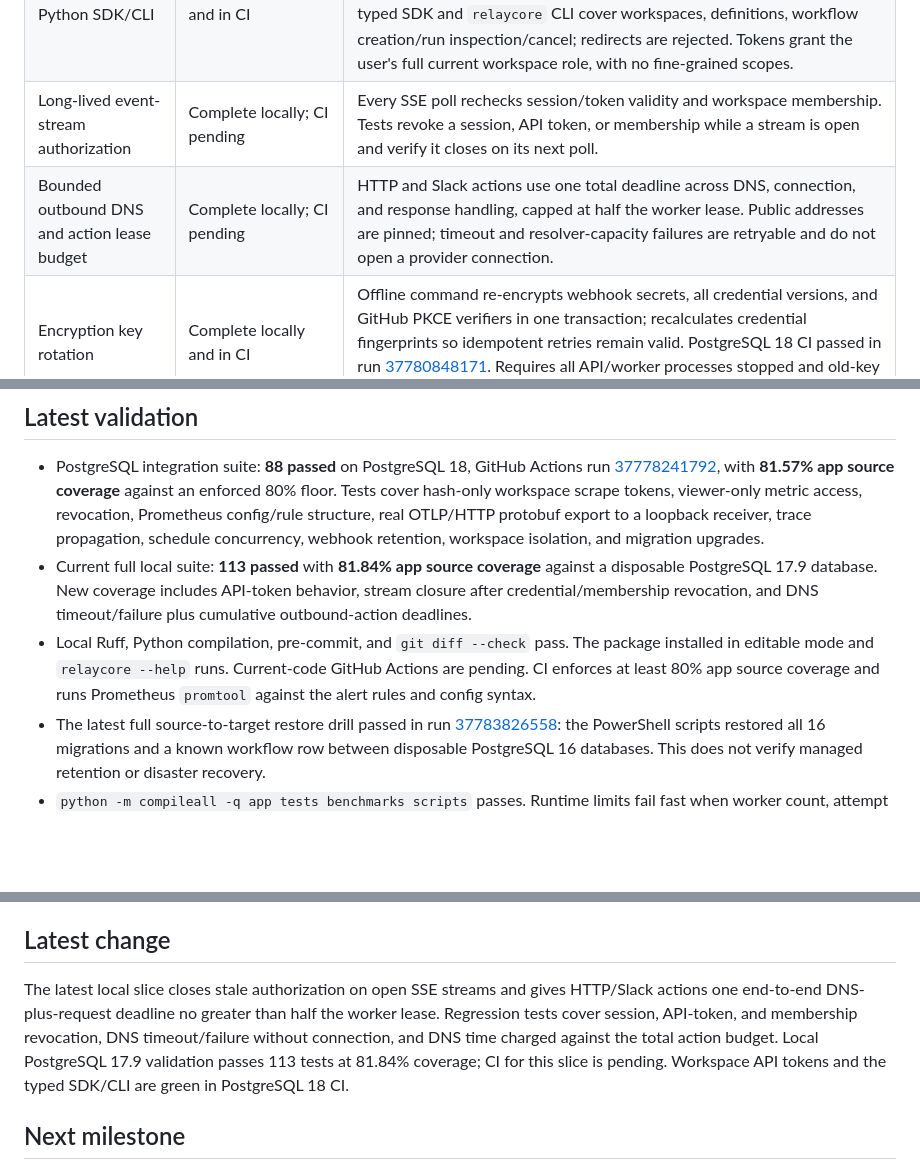
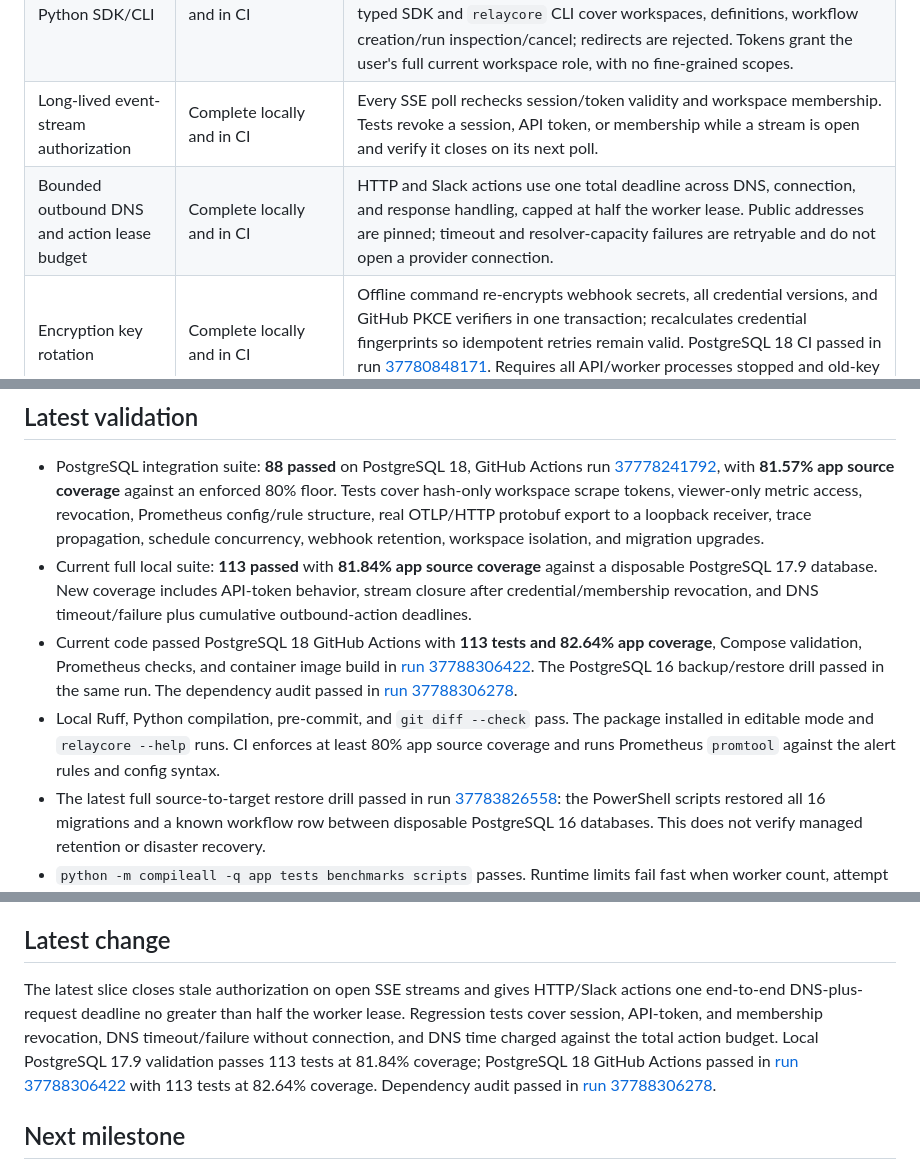
Before and after one commit to Jithendra-coder/RelayCore, a Markdown page: PROJECT_STATUS.md, 3 parts joined by grey strips. Rendered like a GitHub page; blank space fills up the shorter version.

Commit message:
docs: record passing PostgreSQL 18 CI evidence

```diff
--- a/PROJECT_STATUS.md
+++ b/PROJECT_STATUS.md
@@ -18,8 +18,8 @@ Identity, workspace authorization, signed durable webhook intake, encrypted work
 | Custom webhook ingress and event history | Complete locally | Encrypted endpoint secrets, HMAC over timestamp/event ID/raw body, five-minute replay window, 256 KiB cap, workspace rate limiting, idempotency, secret rotation/revocation, cursor-paged metadata, and API tests. |
 | Workspace credential storage | Complete locally | GitHub, Slack, and generic bearer secrets are Fernet-encrypted, workspace-scoped, idempotently created/rotated, revocable, redacted from API/audit output, and covered by PostgreSQL tests. HTTP credentials bind to one operator-allowlisted host. |
 | API access and Python SDK/CLI | Complete locally and in CI | Admin-issued tokens are one-time shown, SHA-256 hashed, workspace-bound, expire within 90 days, use the workspace write limiter, and re-evaluate live membership and role on each request. The dependency-free typed SDK and `relaycore` CLI cover workspaces, definitions, workflow creation/run inspection/cancel; redirects are rejected. Tokens grant the user's full current workspace role, with no fine-grained scopes. |
-| Long-lived event-stream authorization | Complete locally; CI pending | Every SSE poll rechecks session/token validity and workspace membership. Tests revoke a session, API token, or membership while a stream is open and verify it closes on its next poll. |
-| Bounded outbound DNS and action lease budget | Complete locally; CI pending | HTTP and Slack actions use one total deadline across DNS, connection, and response handling, capped at half the worker lease. Public addresses are pinned; timeout and resolver-capacity failures are retryable and do not open a provider connection. |
+| Long-lived event-stream authorization | Complete locally and in CI | Every SSE poll rechecks session/token validity and workspace membership. Tests revoke a session, API token, or membership while a stream is open and verify it closes on its next poll. |
+| Bounded outbound DNS and action lease budget | Complete locally and in CI | HTTP and Slack actions use one total deadline across DNS, connection, and response handling, capped at half the worker lease. Public addresses are pinned; timeout and resolver-capacity failures are retryable and do not open a provider connection. |
 | Encryption key rotation | Complete locally and in CI | Offline command re-encrypts webhook secrets, all credential versions, and GitHub PKCE verifiers in one transaction; recalculates credential fingerprints so idempotent retries remain valid. PostgreSQL 18 CI passed in run [37780848171](https://github.com/Jithendra-coder/RelayCore/actions/runs/37780848171). Requires all API/worker processes stopped and old-key backup escrow. |
 | Production HTTP action | Complete locally; external endpoint unverified | Manual workflow runs send bounded JSON over verified HTTPS to a host-bound public destination; stable per-step idempotency key, bounded/redacted JSON result, no redirects, status-aware retries, and permanent-error DLQ path are tested with a no-network transport. |
 | Production Slack message action | Complete locally; live Slack unverified | Versioned workflow steps use the workspace's encrypted Slack App token to post bounded static text to a conversation ID; fixed API URL, bounded response, no redirects, rate-limit delay, and permanent provider errors are covered by mocked action/workflow tests. Delivery is at least once and ambiguous failures can duplicate posts. |
@@ -39,7 +39,8 @@ Identity, workspace authorization, signed durable webhook intake, encrypted work
 
 - PostgreSQL integration suite: **88 passed** on PostgreSQL 18, GitHub Actions run [37778241792](https://github.com/Jithendra-coder/RelayCore/actions/runs/37778241792), with **81.57% app source coverage** against an enforced 80% floor. Tests cover hash-only workspace scrape tokens, viewer-only metric access, revocation, Prometheus config/rule structure, real OTLP/HTTP protobuf export to a loopback receiver, trace propagation, schedule concurrency, webhook retention, workspace isolation, and migration upgrades.
 - Current full local suite: **113 passed** with **81.84% app source coverage** against a disposable PostgreSQL 17.9 database. New coverage includes API-token behavior, stream closure after credential/membership revocation, and DNS timeout/failure plus cumulative outbound-action deadlines.
-- Local Ruff, Python compilation, pre-commit, and `git diff --check` pass. The package installed in editable mode and `relaycore --help` runs. Current-code GitHub Actions are pending. CI enforces at least 80% app source coverage and runs Prometheus `promtool` against the alert rules and config syntax.
+- Current code passed PostgreSQL 18 GitHub Actions with **113 tests and 82.64% app coverage**, Compose validation, Prometheus checks, and container image build in [run 37788306422](https://github.com/Jithendra-coder/RelayCore/actions/runs/37788306422). The PostgreSQL 16 backup/restore drill passed in the same run. The dependency audit passed in [run 37788306278](https://github.com/Jithendra-coder/RelayCore/actions/runs/37788306278).
+- Local Ruff, Python compilation, pre-commit, and `git diff --check` pass. The package installed in editable mode and `relaycore --help` runs. CI enforces at least 80% app source coverage and runs Prometheus `promtool` against the alert rules and config syntax.
 - The latest full source-to-target restore drill passed in run [37783826558](https://github.com/Jithendra-coder/RelayCore/actions/runs/37783826558): the PowerShell scripts restored all 16 migrations and a known workflow row between disposable PostgreSQL 16 databases. This does not verify managed retention or disaster recovery.
 - `python -m compileall -q app tests benchmarks scripts` passes. Runtime limits fail fast when worker count, attempt range, queue/schedule/rate limits, payload retention, or lease duration are invalid.
 - Local live Demo Mode evidence: 10 duplicate deliveries -> 1 workflow -> 3 effects; a killed worker was replaced after lease expiry; DLQ replay completed. Queue depth ended at 0. The recorded P95 includes recovery delay.
@@ -61,7 +62,7 @@ Identity, workspace authorization, signed durable webhook intake, encrypted work
 
 ## Latest change
 
-The latest local slice closes stale authorization on open SSE streams and gives HTTP/Slack actions one end-to-end DNS-plus-request deadline no greater than half the worker lease. Regression tests cover session, API-token, and membership revocation, DNS timeout/failure without connection, and DNS time charged against the total action budget. Local PostgreSQL 17.9 validation passes 113 tests at 81.84% coverage; CI for this slice is pending. Workspace API tokens and the typed SDK/CLI are green in PostgreSQL 18 CI.
+The latest slice closes stale authorization on open SSE streams and gives HTTP/Slack actions one end-to-end DNS-plus-request deadline no greater than half the worker lease. Regression tests cover session, API-token, and membership revocation, DNS timeout/failure without connection, and DNS time charged against the total action budget. Local PostgreSQL 17.9 validation passes 113 tests at 81.84% coverage; PostgreSQL 18 GitHub Actions passed in [run 37788306422](https://github.com/Jithendra-coder/RelayCore/actions/runs/37788306422) with 113 tests at 82.64% coverage. Dependency audit passed in [run 37788306278](https://github.com/Jithendra-coder/RelayCore/actions/runs/37788306278).
 
 ## Next milestone
 
```
Also changed, not shown: docs/evidence.md (+1 -1 lines).
